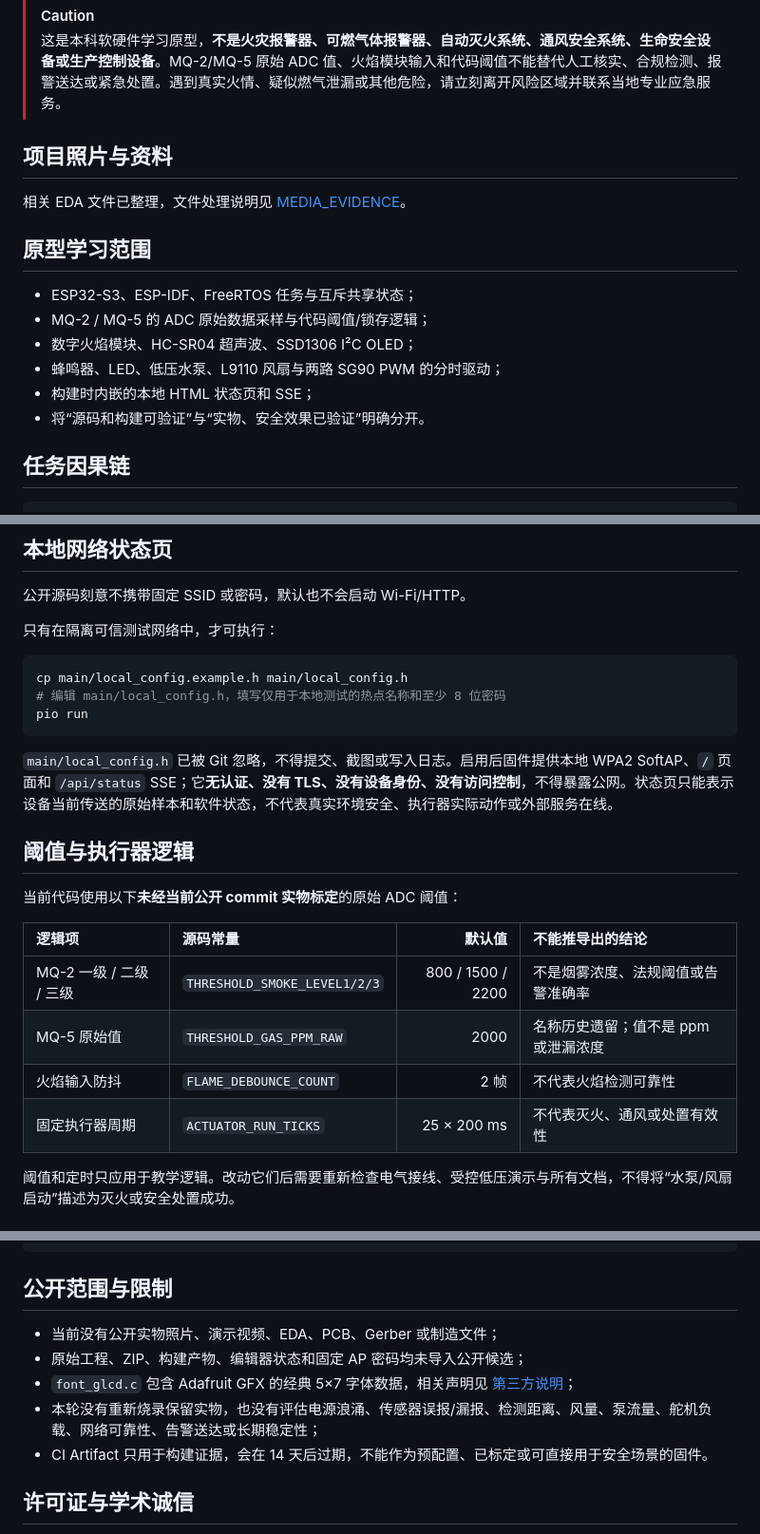
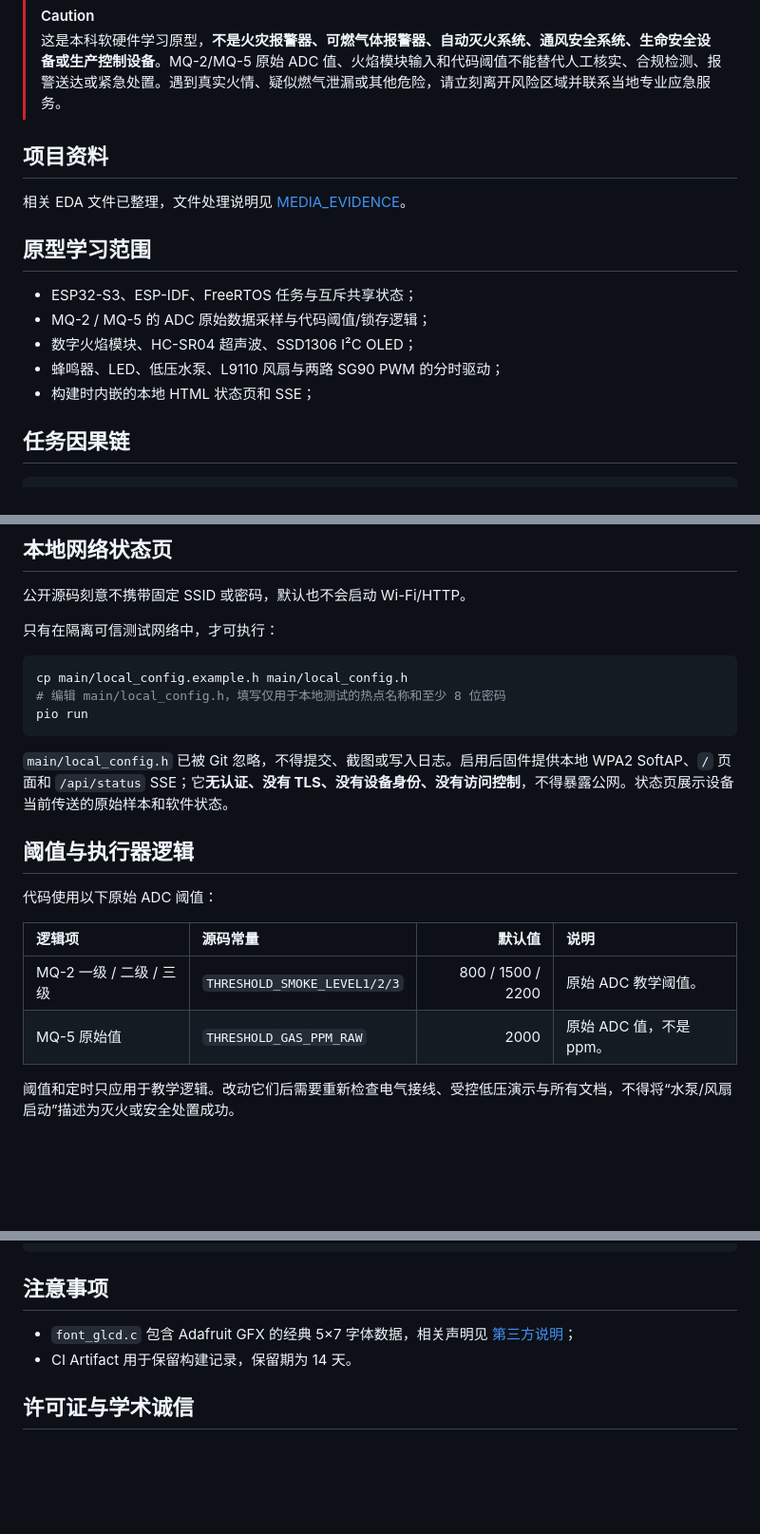
Before and after one commit to rongyishuaige7/esp32-s3-smart-safety-monitor, a Markdown page: README.md, 3 parts joined by grey strips. Shown at 95% size. GitHub-like rendering; blank space fills up the shorter version.

Commit message:
docs: 优化项目作品集介绍

````diff
--- a/README.md
+++ b/README.md
@@ -8,7 +8,7 @@
 > [!CAUTION]
 > 这是本科软硬件学习原型，**不是火灾报警器、可燃气体报警器、自动灭火系统、通风安全系统、生命安全设备或生产控制设备**。MQ-2/MQ-5 原始 ADC 值、火焰模块输入和代码阈值不能替代人工核实、合规检测、报警送达或紧急处置。遇到真实火情、疑似燃气泄漏或其他危险，请立刻离开风险区域并联系当地专业应急服务。
 
-## 项目照片与资料
+## 项目资料
 
 相关 EDA 文件已整理，文件处理说明见 [MEDIA_EVIDENCE](docs/MEDIA_EVIDENCE.md)。
 
@@ -19,7 +19,6 @@
 - 数字火焰模块、HC-SR04 超声波、SSD1306 I²C OLED；
 - 蜂鸣器、LED、低压水泵、L9110 风扇与两路 SG90 PWM 的分时驱动；
 - 构建时内嵌的本地 HTML 状态页和 SSE；
-- 将“源码和构建可验证”与“实物、安全效果已验证”明确分开。
 
 ## 任务因果链
 
@@ -81,18 +80,16 @@ cp main/local_config.example.h main/local_config.h
 pio run
 ```
 
-`main/local_config.h` 已被 Git 忽略，不得提交、截图或写入日志。启用后固件提供本地 WPA2 SoftAP、`/` 页面和 `/api/status` SSE；它**无认证、没有 TLS、没有设备身份、没有访问控制**，不得暴露公网。状态页只能表示设备当前传送的原始样本和软件状态，不代表真实环境安全、执行器实际动作或外部服务在线。
+`main/local_config.h` 已被 Git 忽略，不得提交、截图或写入日志。启用后固件提供本地 WPA2 SoftAP、`/` 页面和 `/api/status` SSE；它**无认证、没有 TLS、没有设备身份、没有访问控制**，不得暴露公网。状态页展示设备当前传送的原始样本和软件状态。
 
 ## 阈值与执行器逻辑
 
-当前代码使用以下**未经当前公开 commit 实物标定**的原始 ADC 阈值：
+代码使用以下原始 ADC 阈值：
 
-| 逻辑项 | 源码常量 | 默认值 | 不能推导出的结论 |
+| 逻辑项 | 源码常量 | 默认值 | 说明 |
 | :-- | :-- | --: | :-- |
-| MQ-2 一级 / 二级 / 三级 | `THRESHOLD_SMOKE_LEVEL1/2/3` | 800 / 1500 / 2200 | 不是烟雾浓度、法规阈值或告警准确率 |
-| MQ-5 原始值 | `THRESHOLD_GAS_PPM_RAW` | 2000 | 名称历史遗留；值不是 ppm 或泄漏浓度 |
-| 火焰输入防抖 | `FLAME_DEBOUNCE_COUNT` | 2 帧 | 不代表火焰检测可靠性 |
-| 固定执行器周期 | `ACTUATOR_RUN_TICKS` | 25 × 200 ms | 不代表灭火、通风或处置有效性 |
+| MQ-2 一级 / 二级 / 三级 | `THRESHOLD_SMOKE_LEVEL1/2/3` | 800 / 1500 / 2200 | 原始 ADC 教学阈值。 |
+| MQ-5 原始值 | `THRESHOLD_GAS_PPM_RAW` | 2000 | 原始 ADC 值，不是 ppm。 |
 
 阈值和定时只应用于教学逻辑。改动它们后需要重新检查电气接线、受控低压演示与所有文档，不得将“水泵/风扇启动”描述为灭火或安全处置成功。
 
@@ -108,13 +105,10 @@ tests/                 无硬件源码契约测试
 .github/workflows/     固定依赖的 CI 构建与 Artifact 证据
 ```
 
-## 公开范围与限制
+## 注意事项
 
-- 当前没有公开实物照片、演示视频、EDA、PCB、Gerber 或制造文件；
-- 原始工程、ZIP、构建产物、编辑器状态和固定 AP 密码均未导入公开候选；
 - `font_glcd.c` 包含 Adafruit GFX 的经典 5×7 字体数据，相关声明见 [第三方说明](THIRD_PARTY_NOTICES.md)；
-- 本轮没有重新烧录保留实物，也没有评估电源浪涌、传感器误报/漏报、检测距离、风量、泵流量、舵机负载、网络可靠性、告警送达或长期稳定性；
-- CI Artifact 只用于构建证据，会在 14 天后过期，不能作为预配置、已标定或可直接用于安全场景的固件。
+- CI Artifact 用于保留构建记录，保留期为 14 天。
 
 ## 许可证与学术诚信
 
````
Also changed, not shown: other parts of README.md (+2 -2 lines).
